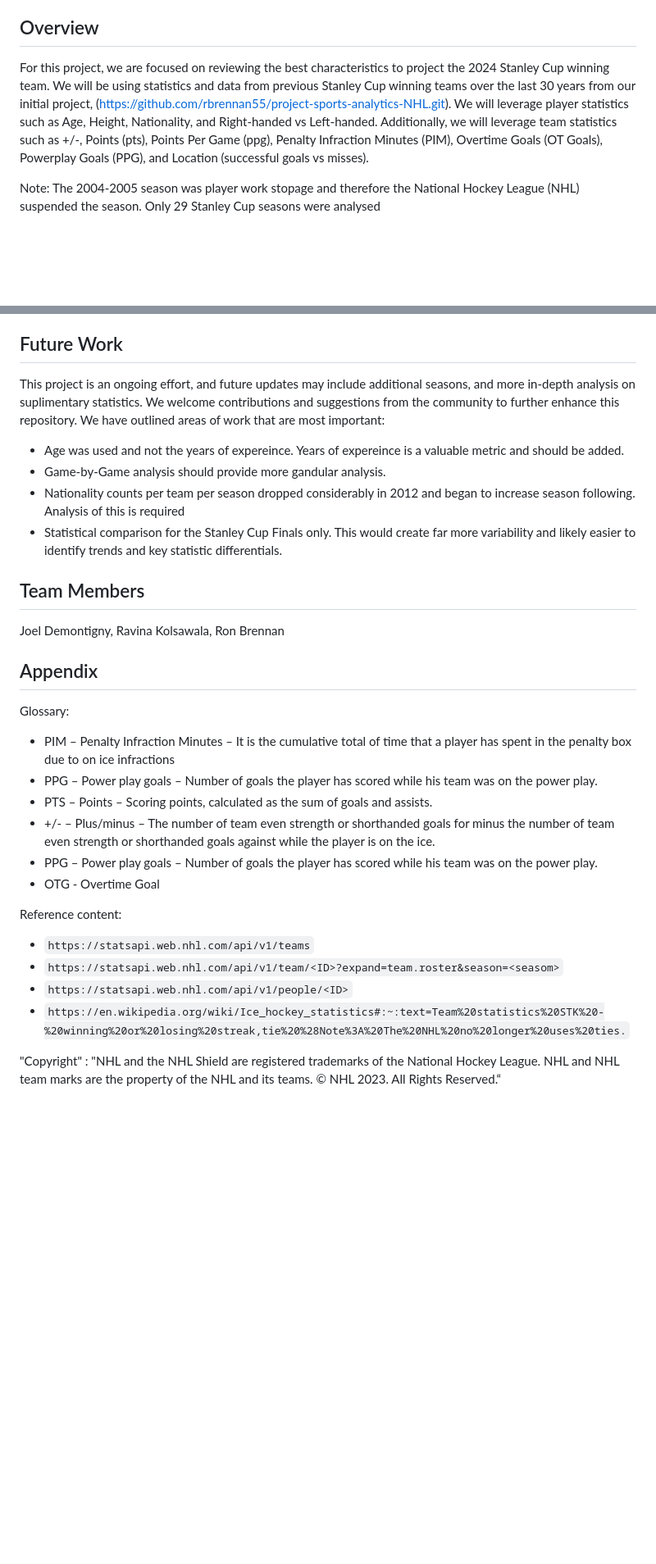
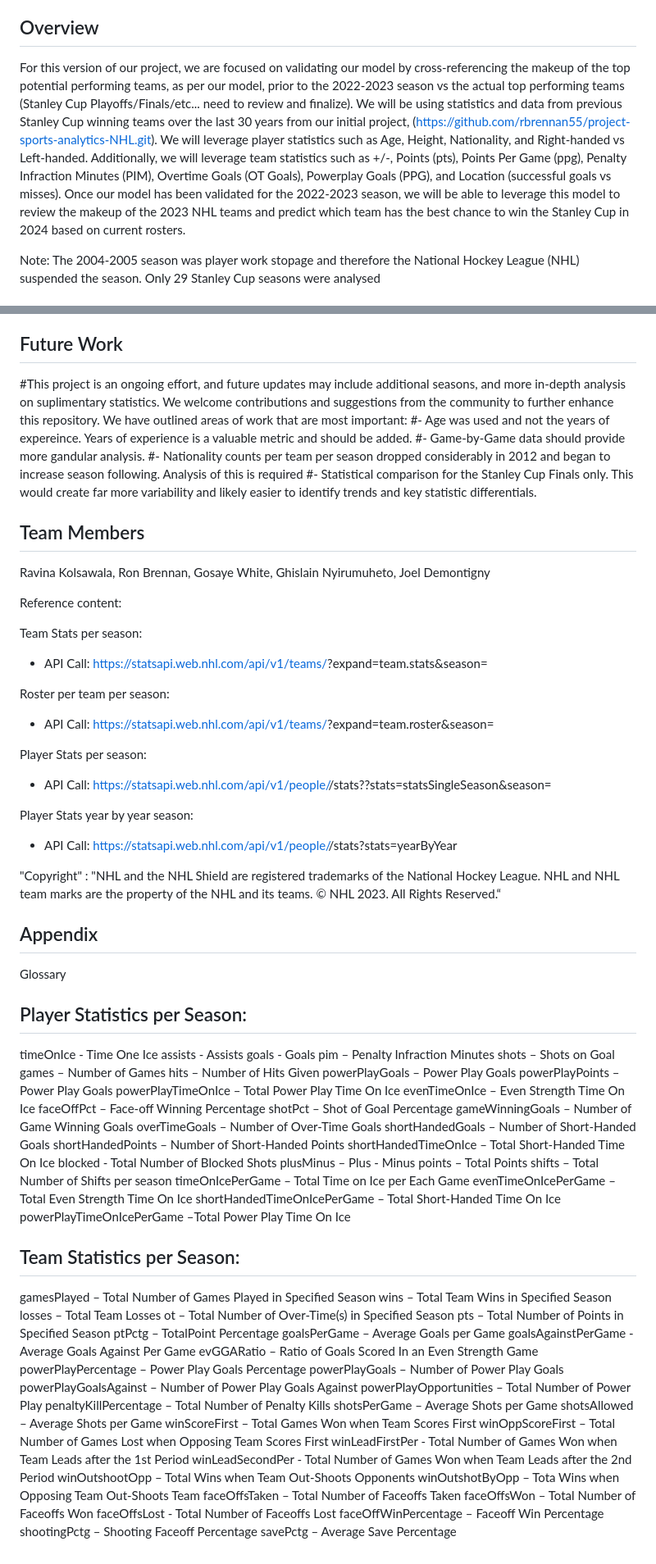
Before and after one commit to joeldemontigny/project-sports-analytics-NHL-2.0, a Markdown page: README.md, 2 parts joined by grey strips. Shown: that part at 82% size. GitHub-like rendering; blank space fills up the shorter version.

Commit message:
Update README.md in progress

```diff
--- a/README.md
+++ b/README.md
@@ -10,8 +10,8 @@
 _(The NHL and the NHL Shield are registered trademarks of the National Hockey League. NHL and NHL team marks are the property of the NHL and its teams. © NHL 2023. All Rights Reserved.)_
 
 ## Overview
-For this project, we are focused on reviewing the best characteristics to project the 2024 Stanley Cup winning team.  We will be using statistics and data from previous Stanley Cup winning teams over the last 30 years from our initial project, (https://github.com/rbrennan55/project-sports-analytics-NHL.git).
-We will leverage player statistics such as Age, Height, Nationality, and Right-handed vs Left-handed.  Additionally, we will leverage team statistics such as +/-, Points (pts), Points Per Game (ppg), Penalty Infraction Minutes (PIM), Overtime Goals (OT Goals), Powerplay Goals (PPG), and Location (successful goals vs misses).
+For this version of our project, we are focused on validating our model by cross-referencing the makeup of the top potential performing teams, as per our model, prior to the 2022-2023 season vs the actual top performing teams (Stanley Cup Playoffs/Finals/etc... need to review and finalize).  We will be using statistics and data from previous Stanley Cup winning teams over the last 30 years from our initial project, (https://github.com/rbrennan55/project-sports-analytics-NHL.git).
+We will leverage player statistics such as Age, Height, Nationality, and Right-handed vs Left-handed.  Additionally, we will leverage team statistics such as +/-, Points (pts), Points Per Game (ppg), Penalty Infraction Minutes (PIM), Overtime Goals (OT Goals), Powerplay Goals (PPG), and Location (successful goals vs misses).  Once our model has been validated for the 2022-2023 season, we will be able to leverage this model to review the makeup of the 2023 NHL teams and predict which team has the best chance to win the Stanley Cup in 2024 based on current rosters.
 
 Note: The 2004-2005 season was player work stopage and therefore the National Hockey League (NHL) suspended the season.  Only 29 Stanley Cup seasons were analysed
 
@@ -157,29 +162,89 @@ This project aims to provide insights into the factors that contribute to succes
 - Future analysis reviewing Stanley Cup Finals' data only, can provide greater variability in data points and provide additional trending, influencing additional recommendations.
 
 ## Future Work
-This project is an ongoing effort, and future updates may include additional seasons, and more in-depth analysis on suplimentary statistics. We welcome contributions and suggestions from the community to further enhance this repository.  We have outlined areas of work that are most important:
-- Age was used and not the years of expereince. Years of expereince is a valuable metric and should be added.
-- Game-by-Game analysis should provide more gandular analysis.
-- Nationality counts per team per season dropped considerably in 2012 and began to increase season following. Analysis of this is required
-- Statistical comparison for the Stanley Cup Finals only.  This would create far more variability and likely easier to identify trends and key statistic differentials.
+#This project is an ongoing effort, and future updates may include additional seasons, and more in-depth analysis on suplimentary statistics. We welcome contributions and suggestions from the community to further enhance this repository.  We have outlined areas of work that are most important:
+#- Age was used and not the years of expereince. Years of experience is a valuable metric and should be added.
+#- Game-by-Game data should provide more gandular analysis.
+#- Nationality counts per team per season dropped considerably in 2012 and began to increase season following. Analysis of this is required
+#- Statistical comparison for the Stanley Cup Finals only.  This would create far more variability and likely easier to identify trends and key statistic differentials.
 
 ## Team Members
-Joel Demontigny, Ravina Kolsawala, Ron Brennan
+Ravina Kolsawala, Ron Brennan, Gosaye White, Ghislain Nyirumuheto, Joel Demontigny
 
-## Appendix
-Glossary:
-- PIM – Penalty Infraction Minutes – It is the cumulative total of time that a player has spent in the penalty box due to on ice infractions
-- PPG – Power play goals – Number of goals the player has scored while his team was on the power play.
-- PTS – Points – Scoring points, calculated as the sum of goals and assists.
-- +/- – Plus/minus – The number of team even strength or shorthanded goals for minus the number of team even strength or shorthanded goals against while the player is on the ice.
-- PPG – Power play goals – Number of goals the player has scored while his team was on the power play.
-- OTG - Overtime Goal
+
 
 Reference content:
 
-- `https://statsapi.web.nhl.com/api/v1/teams`
-- `https://statsapi.web.nhl.com/api/v1/team/<ID>?expand=team.roster&season=<seasom>`
-- `https://statsapi.web.nhl.com/api/v1/people/<ID>`
-- `https://en.wikipedia.org/wiki/Ice_hockey_statistics#:~:text=Team%20statistics%20STK%20-%20winning%20or%20losing%20streak,tie%20%28Note%3A%20The%20NHL%20no%20longer%20uses%20ties.`
+Team Stats per season:
+- API Call: https://statsapi.web.nhl.com/api/v1/teams/<Team ID>?expand=team.stats&season=<season>
+
+Roster per team per season:
+- API Call: https://statsapi.web.nhl.com/api/v1/teams/<Team ID>?expand=team.roster&season=<season>
+
+Player Stats per season:
+- API Call: https://statsapi.web.nhl.com/api/v1/people/<Player ID>/stats??stats=statsSingleSeason&season=<season>
+
+Player Stats year by year season:
+- API Call: https://statsapi.web.nhl.com/api/v1/people/<Player ID>/stats?stats=yearByYear
 
 "Copyright" : "NHL and the NHL Shield are registered trademarks of the National Hockey League. NHL and NHL team marks are the property of the NHL and its teams. © NHL 2023. All Rights Reserved.“
+## Appendix
+Glossary
+
+## Player Statistics per Season:
+timeOnIce  - Time One Ice
+assists - Assists
+goals - Goals
+pim – Penalty Infraction Minutes
+shots – Shots on Goal
+games – Number of Games
+hits – Number of Hits Given
+powerPlayGoals – Power Play Goals
+powerPlayPoints – Power Play Goals
+powerPlayTimeOnIce – Total Power Play Time On Ice
+evenTimeOnIce – Even Strength Time On Ice
+faceOffPct – Face-off Winning Percentage
+shotPct – Shot of Goal Percentage
+gameWinningGoals – Number of Game Winning Goals
+overTimeGoals – Number of Over-Time Goals
+shortHandedGoals – Number of Short-Handed Goals
+shortHandedPoints – Number of Short-Handed Points
+shortHandedTimeOnIce – Total Short-Handed Time On Ice
+blocked - Total Number of Blocked Shots
+plusMinus – Plus - Minus
+points – Total Points
+shifts – Total Number of Shifts per season
+timeOnIcePerGame – Total Time on Ice per Each Game
+evenTimeOnIcePerGame – Total Even Strength Time On Ice
+shortHandedTimeOnIcePerGame – Total Short-Handed Time On Ice
+powerPlayTimeOnIcePerGame –Total Power Play Time On Ice
+
+## Team Statistics per Season:
+gamesPlayed – Total Number of Games Played in Specified Season
+wins – Total Team Wins in Specified Season
+losses – Total Team Losses
+ot – Total Number of Over-Time(s) in Specified Season
+pts – Total Number of Points in Specified Season
+ptPctg – TotalPoint Percentage
+goalsPerGame – Average Goals per Game
+goalsAgainstPerGame - Average Goals Against Per Game
+evGGARatio – Ratio of Goals Scored In an Even Strength Game
+powerPlayPercentage – Power Play Goals Percentage
+powerPlayGoals – Number of Power Play Goals
+powerPlayGoalsAgainst – Number of Power Play Goals Against
+powerPlayOpportunities – Total Number of Power Play
+penaltyKillPercentage – Total Number of Penalty Kills
+shotsPerGame – Average Shots per Game
+shotsAllowed – Average Shots per Game
+winScoreFirst – Total Games Won when Team Scores First
+winOppScoreFirst – Total Number of Games Lost when Opposing Team Scores First
+winLeadFirstPer - Total Number of Games Won when Team Leads after the 1st Period
+winLeadSecondPer - Total Number of Games Won when Team Leads after the 2nd Period
+winOutshootOpp – Total Wins when Team Out-Shoots Opponents
+winOutshotByOpp – Tota Wins when Opposing Team Out-Shoots Team
+faceOffsTaken – Total Number of Faceoffs Taken
+faceOffsWon – Total Number of Faceoffs Won
+faceOffsLost - Total Number of Faceoffs Lost
+faceOffWinPercentage – Faceoff Win Percentage
+shootingPctg – Shooting Faceoff Percentage
+savePctg – Average Save Percentage
```
Also changed, not shown: other parts of README.md (+15 -10 lines).
